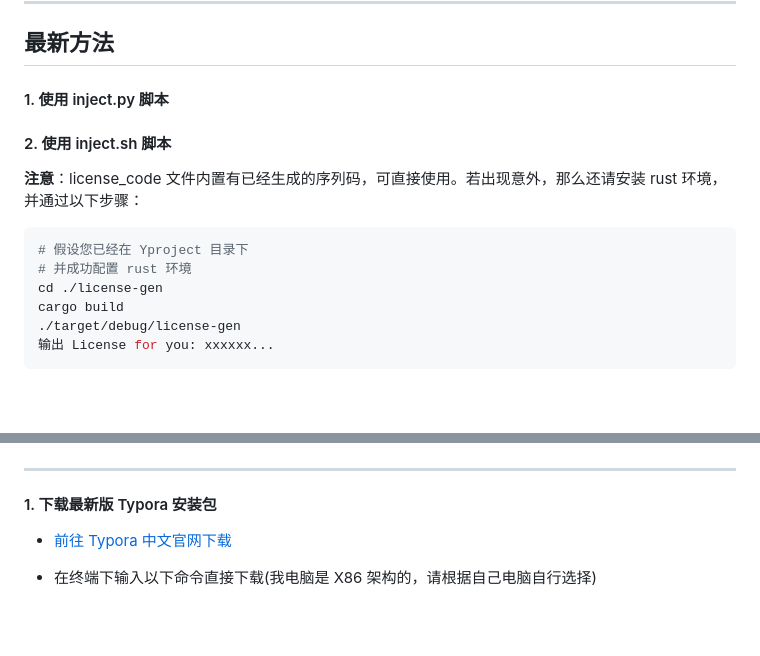
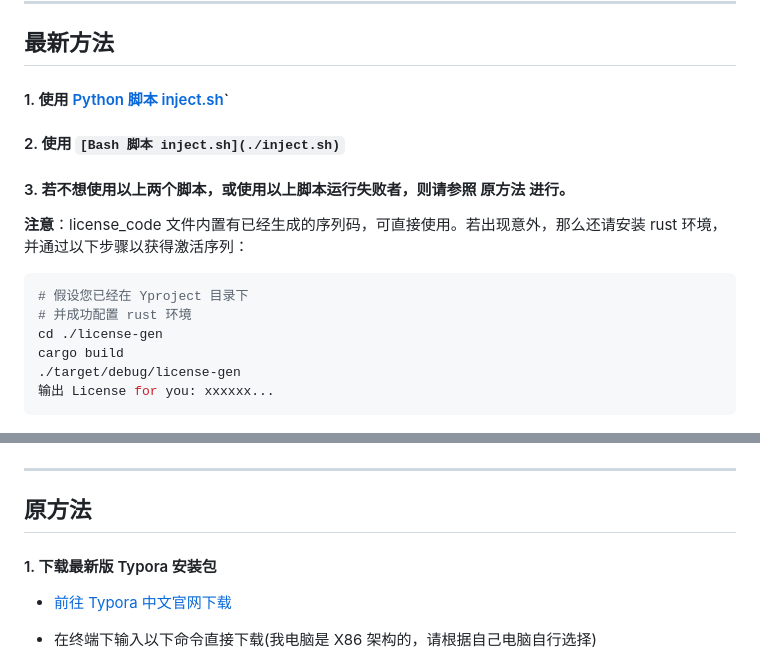
Before and after one commit to hazukieq/Yporaject, a Markdown page: README.md, 2 parts joined by grey strips. Drawn GitHub-style; blank space fills up the shorter version.

Commit message:
Update README.md
Edited the outline to be more concicer and clearer than before.

````diff
--- a/README.md
+++ b/README.md
@@ -33,11 +33,13 @@
 
 ## 最新方法
 
-#### 1. 使用 inject.py 脚本
+#### 1. 使用 [Python 脚本 inject.sh](./inject.py)`
 
-#### 2. 使用 inject.sh 脚本
+#### 2. 使用 `[Bash 脚本 inject.sh](./inject.sh)`
 
-**注意**：license_code 文件内置有已经生成的序列码，可直接使用。若出现意外，那么还请安装 rust 环境，并通过以下步骤：
+#### 3. 若不想使用以上两个脚本，或使用以上脚本运行失败者，则请参照 **原方法** 进行。
+
+**注意**：license_code 文件内置有已经生成的序列码，可直接使用。若出现意外，那么还请安装 rust 环境，并通过以下步骤以获得激活序列：
 
 ```bash
 # 假设您已经在 Yproject 目录下
@@ -48,11 +50,11 @@ cargo build
 输出 License for you: xxxxxx...
 ```
 
-
-
 ![](./img/image-2024041301.png)
 
 ---
+
+## 原方法
 
 #### 1. 下载最新版 Typora 安装包
 
````
